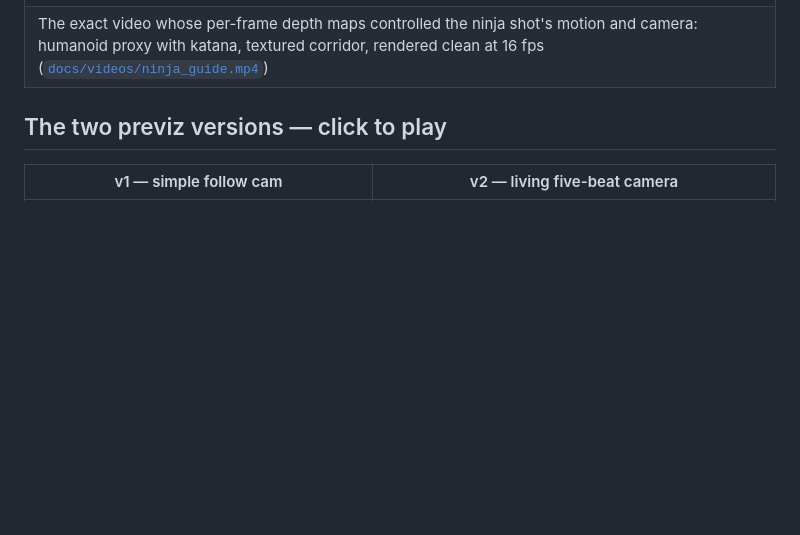
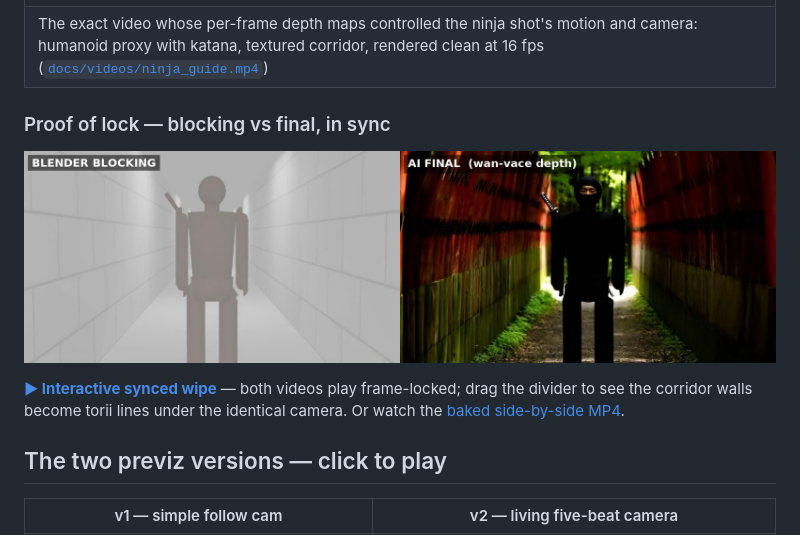
Before and after one commit to az9713/claude-higgsfield-blender-demo, a Markdown page: README.md, the part around the change. Drawn GitHub-style; pictures changed too: docs/img/poster_sxs.jpg (added); blank space fills up the shorter version.

Commit message:
Proof of lock: synced wipe comparison page + baked side-by-side video

```diff
--- a/README.md
+++ b/README.md
@@ -18,6 +18,12 @@ The v2 previz, fed as a **depth guide** into `fal-ai/wan-vace-14b/depth`, became
 |---|
 | [![blocking guide](docs/img/poster_guide.jpg)](https://az9713.github.io/claude-higgsfield-blender-demo/player.html?v=4) |
 | The exact video whose per-frame depth maps controlled the ninja shot's motion and camera: humanoid proxy with katana, textured corridor, rendered clean at 16 fps ([`docs/videos/ninja_guide.mp4`](docs/videos/ninja_guide.mp4)) |
+
+### Proof of lock — blocking vs final, in sync
+
+[![side by side](docs/img/poster_sxs.jpg)](https://az9713.github.io/claude-higgsfield-blender-demo/compare.html)
+
+**[▶ Interactive synced wipe](https://az9713.github.io/claude-higgsfield-blender-demo/compare.html)** — both videos play frame-locked; drag the divider to see the corridor walls become torii lines under the identical camera. Or watch the [baked side-by-side MP4](docs/videos/ninja_sxs.mp4).
 
 ## The two previz versions — click to play
 
```
Also changed, not shown: 3 other files.
